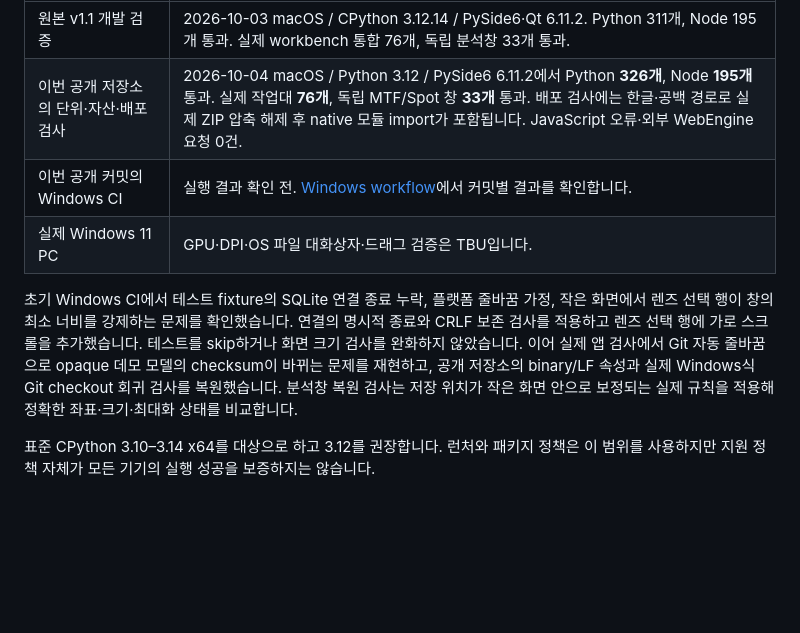
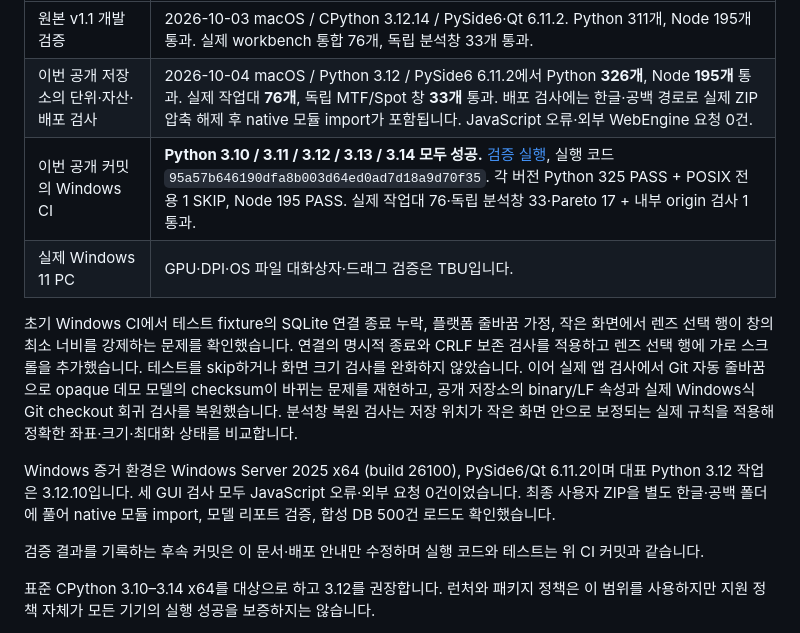
Before and after one commit to Dive-deep/optics-studio-feedback, a Markdown page: VALIDATION.md, the part around the change. GitHub-like rendering; blank space fills up the shorter version.

```diff
--- a/VALIDATION.md
+++ b/VALIDATION.md
@@ -8,10 +8,14 @@
 | --- | --- |
 | 원본 v1.1 개발 검증 | 2026-10-03 macOS / CPython 3.12.14 / PySide6·Qt 6.11.2. Python 311개, Node 195개 통과. 실제 workbench 통합 76개, 독립 분석창 33개 통과. |
 | 이번 공개 저장소의 단위·자산·배포 검사 | 2026-10-04 macOS / Python 3.12 / PySide6 6.11.2에서 Python **326개**, Node **195개** 통과. 실제 작업대 **76개**, 독립 MTF/Spot 창 **33개** 통과. 배포 검사에는 한글·공백 경로로 실제 ZIP 압축 해제 후 native 모듈 import가 포함됩니다. JavaScript 오류·외부 WebEngine 요청 0건. |
-| 이번 공개 커밋의 Windows CI | 실행 결과 확인 전. [Windows workflow](https://github.com/Dive-deep/optics-studio-feedback/actions/workflows/windows-check.yml)에서 커밋별 결과를 확인합니다. |
+| 이번 공개 커밋의 Windows CI | **Python 3.10 / 3.11 / 3.12 / 3.13 / 3.14 모두 성공.** [검증 실행](https://github.com/Dive-deep/optics-studio-feedback/actions/runs/37134834927), 실행 코드 `95a57b646190dfa8b003d64ed0ad7d18a9d70f35`. 각 버전 Python 325 PASS + POSIX 전용 1 SKIP, Node 195 PASS. 실제 작업대 76·독립 분석창 33·Pareto 17 + 내부 origin 검사 1 통과. |
 | 실제 Windows 11 PC | GPU·DPI·OS 파일 대화상자·드래그 검증은 TBU입니다. |
 
 초기 Windows CI에서 테스트 fixture의 SQLite 연결 종료 누락, 플랫폼 줄바꿈 가정, 작은 화면에서 렌즈 선택 행이 창의 최소 너비를 강제하는 문제를 확인했습니다. 연결의 명시적 종료와 CRLF 보존 검사를 적용하고 렌즈 선택 행에 가로 스크롤을 추가했습니다. 테스트를 skip하거나 화면 크기 검사를 완화하지 않았습니다. 이어 실제 앱 검사에서 Git 자동 줄바꿈으로 opaque 데모 모델의 checksum이 바뀌는 문제를 재현하고, 공개 저장소의 binary/LF 속성과 실제 Windows식 Git checkout 회귀 검사를 복원했습니다. 분석창 복원 검사는 저장 위치가 작은 화면 안으로 보정되는 실제 규칙을 적용해 정확한 좌표·크기·최대화 상태를 비교합니다.
+
+Windows 증거 환경은 Windows Server 2025 x64 (build 26100), PySide6/Qt 6.11.2이며 대표 Python 3.12 작업은 3.12.10입니다. 세 GUI 검사 모두 JavaScript 오류·외부 요청 0건이었습니다. 최종 사용자 ZIP을 별도 한글·공백 폴더에 풀어 native 모듈 import, 모델 리포트 검증, 합성 DB 500건 로드도 확인했습니다.
+
+검증 결과를 기록하는 후속 커밋은 이 문서·배포 안내만 수정하며 실행 코드와 테스트는 위 CI 커밋과 같습니다.
 
 표준 CPython 3.10–3.14 x64를 대상으로 하고 3.12를 권장합니다. 런처와 패키지 정책은 이 범위를 사용하지만 지원 정책 자체가 모든 기기의 실행 성공을 보증하지는 않습니다.
 
```
Also changed, not shown: PUBLISHING.md (+1 -1 lines), README.md (+1 -1 lines).
